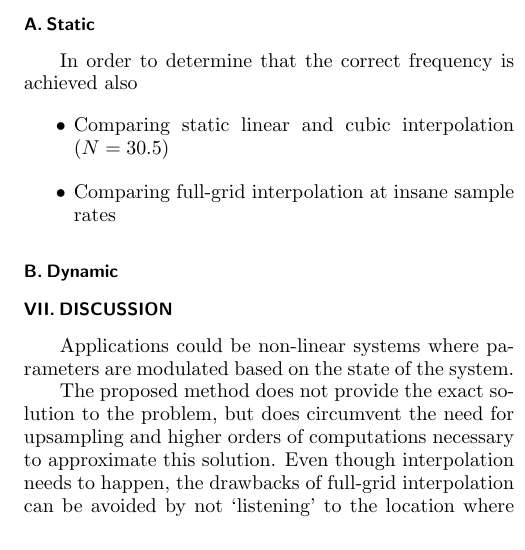
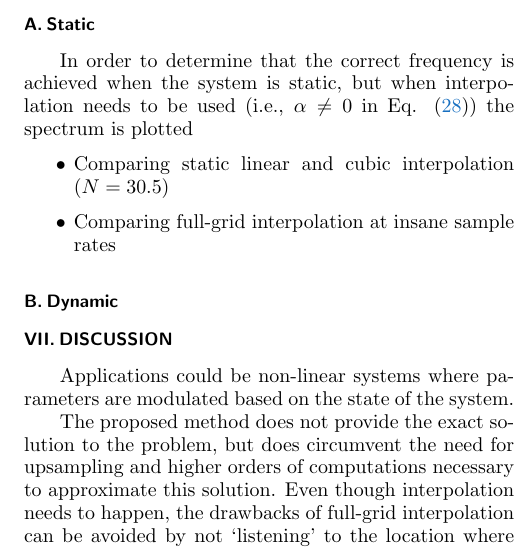
Before and after one commit to SilvinWillemsen/JASA-Dynamic-Grid, a LaTeX document (JASA-LaTeX-v2019/preprintsample.tex): part of one column of page 7 of 12, cut so that both start at the same text. Compiled offline with pdfLaTeX.

Commit message:
Updates from Overleaf

```diff
--- a/JASA-LaTeX-v2019/preprintsample.tex
+++ b/JASA-LaTeX-v2019/preprintsample.tex
@@ -546,7 +546,8 @@ Removing grid points happens when $c$, and consequently $h$, is increased and th
 This section shows the analysis of the system presented in the previous section and its behaviour.
 
 \subsection{Static}
-In order to determine that the correct frequency is achieved also
+In order to determine that the correct frequency is achieved when the system is static, but when interpolation needs to be used (i.e., $\alpha\neq 0$ in Eq. \eqref{eq:connectionInterpol}) the spectrum is plotted
+
 \begin{itemize}
     \item Comparing static linear and cubic interpolation ($N = 30.5$)
     \item Comparing full-grid interpolation at insane sample rates
```
Also changed, not shown: JASA-LaTeX-v2019/preprintsample.tex (2 more changed lines).
